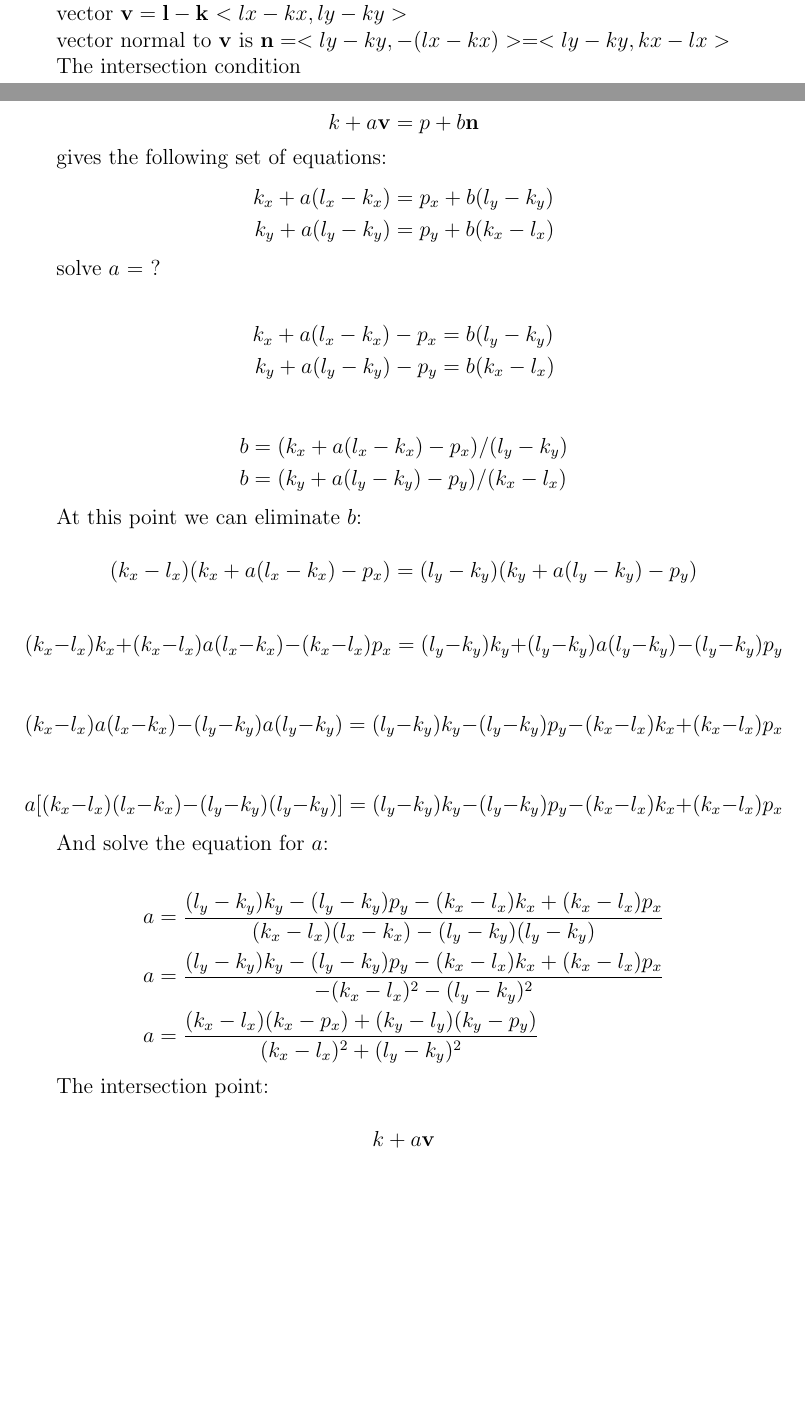
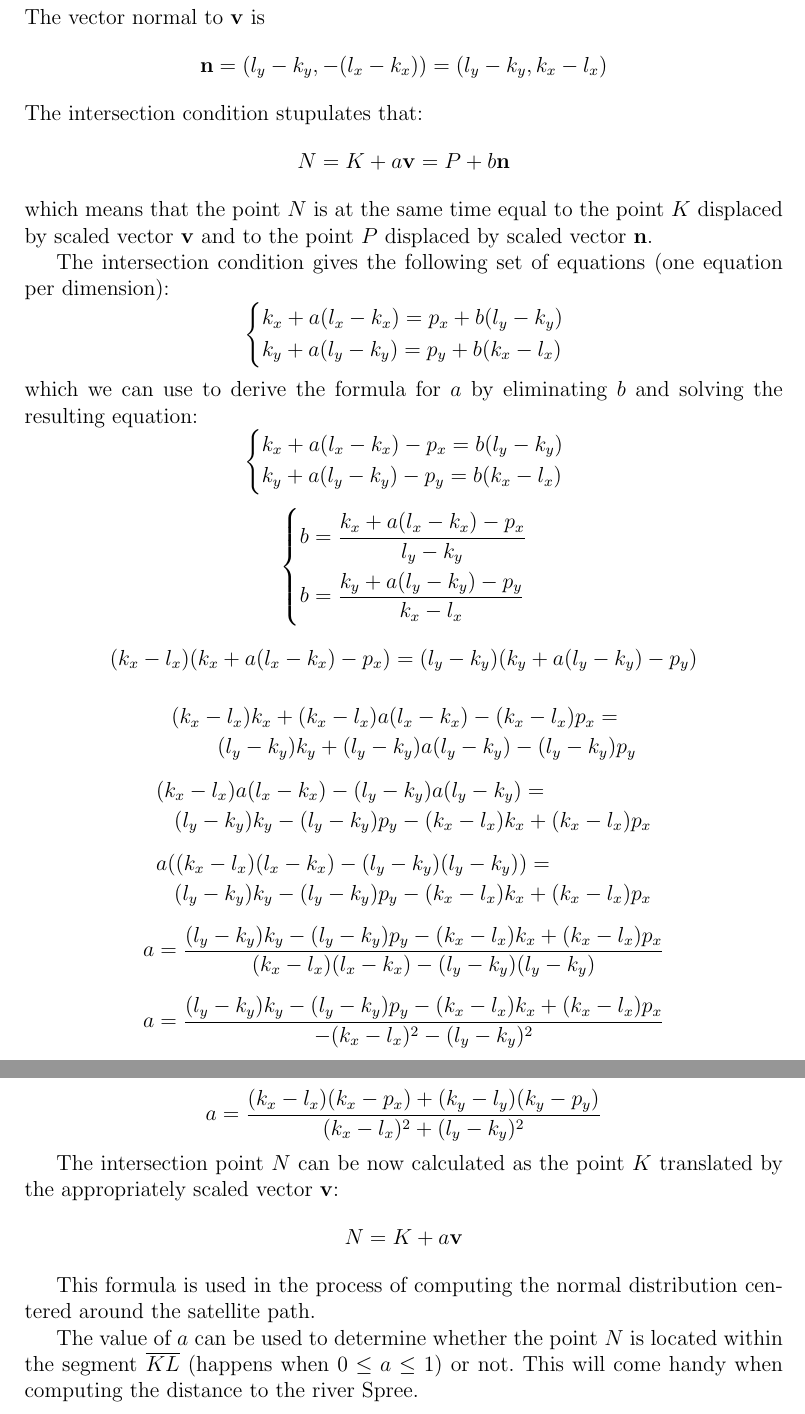
Before and after one commit to milj/zalando_top_analyst, a LaTeX document (math/math.tex): two parts of pages 3 and 4 of 4 before the commit and two parts of pages 4 and 5 of 5 after it, joined at a grey line, cut at the place of the change, the shorter picture padded with empty space. Compiled offline with pdfLaTeX.

Commit message:
Reformat 'Nearest point on a line' section

```diff
--- a/math/math.tex
+++ b/math/math.tex
@@ -5,6 +5,7 @@
 \usepackage{mathtools}
 \usepackage{physics}
 \usepackage{secdot}
+\usepackage{empheq}
 \sectiondot{subsection}
 \frenchspacing
 \title{\vspace{-2cm}The mathematics of Zalando's Next Top Analyst problem}
@@ -124,2 +127,2 @@ TODO format
+that is nearest to the point \(P\).
 
-Given 2 points on a line: \(k\), \(l\) and a point \(p\), find the location on a line that is nearest to the point \(p\).
@@ -126,51 +135,77 @@ Given 2 points on a line: \(k\), \(l\) and a point \(p\), find the location on a
+The vector normal to \(\vb{v}\) is
+\begin{equation*}
+\vb{n} = (l_y - k_y, -(l_x - k_x)) = (l_y - k_y, k_x - l_x)
+\end{equation*}
+The intersection condition stupulates that:
+\begin{equation*}
+N = K + a\vb{v} = P + b\vb{n}
+\end{equation*}
+which means that the point \(N\) is at the same time equal to the point \(K\) displaced by scaled vector \(\vb{v}\)
+and to the point \(P\) displaced by scaled vector \(\vb{n}\).
 
-vector \(\vb{v} = \vb{l-k}\) \(<lx - kx, ly - ky>\)
+The intersection condition gives the following set of equations (one equation per dimension):
+\begin{empheq}[left=\empheqlbrace]{align*}
+&k_x + a (l_x - k_x) = p_x + b (l_y - k_y)\\
+&k_y + a (l_y - k_y) = p_y + b (k_x - l_x)
+\end{empheq}
+which we can use to derive the formula for \(a\) by eliminating \(b\) and solving the resulting equation:
+\begin{empheq}[left=\empheqlbrace]{align*}
+&k_x + a (l_x - k_x) - p_x = b (l_y - k_y)\\
+&k_y + a (l_y - k_y) - p_y = b (k_x - l_x)
+\end{empheq}
+\begin{empheq}[left=\empheqlbrace]{align*}
+&b = \frac{k_x + a (l_x - k_x) - p_x}{l_y - k_y}\\
+&b = \frac{k_y + a (l_y - k_y) - p_y}{k_x - l_x}
+\end{empheq}
 
-vector normal to \(\vb{v}\) is \(\vb{n} = <ly - ky, -(lx - kx)> = <ly-ky, kx-lx>\)
+\begin{equation*}
+\begin{multlined}
+(k_x - l_x) (k_x + a (l_x - k_x) - p_x) =
+(l_y - k_y) (k_y + a (l_y - k_y) - p_y)
+\end{multlined}
+\end{equation*}
 
-The intersection condition
+\begin{equation*}
+\begin{multlined}
+(k_x - l_x) k_x + (k_x - l_x) a (l_x - k_x) - (k_x - l_x) p_x =\\
+(l_y - k_y) k_y + (l_y - k_y) a (l_y - k_y) - (l_y - k_y) p_y
+\end{multlined}
+\end{equation*}
 
-\[k + a\vb{v} = p + b\vb{n}\]
+\begin{equation*}
+\begin{multlined}
+(k_x - l_x) a (l_x - k_x) - (l_y - k_y) a (l_y - k_y) =\\
+(l_y - k_y) k_y - (l_y - k_y) p_y - (k_x - l_x) k_x + (k_x - l_x) p_x
+\end{multlined}
+\end{equation*}
 
-gives the following set of equations:
-\begin{align*}
-  k_x + a (l_x - k_x) &= p_x + b (l_y - k_y)\\
-  k_y + a (l_y - k_y) &= p_y + b (k_x - l_x)
-\end{align*}
+\begin{equation*}
+\begin{multlined}
+a ((k_x - l_x) (l_x - k_x) - (l_y - k_y) (l_y - k_y)) =\\
+(l_y - k_y) k_y - (l_y - k_y) p_y - (k_x - l_x) k_x + (k_x - l_x) p_x
+\end{multlined}
+\end{equation*}
 
-solve \(a\) = ?
+\begin{equation*}
+  a = \frac{(l_y - k_y)k_y - (l_y - k_y)p_y - (k_x - l_x)k_x + (k_x - l_x)p_x}{(k_x - l_x)(l_x - k_x) - (l_y - k_y)(l_y - k_y)}\\
+\end{equation*}
 
-\begin{align*}
-  k_x + a (l_x - k_x) - p_x &= b (l_y - k_y)\\
-  k_y + a (l_y - k_y) - p_y &= b (k_x - l_x)
-\end{align*}
+\begin{equation*}
+  a = \frac{(l_y - k_y)k_y - (l_y - k_y)p_y - (k_x - l_x)k_x + (k_x - l_x)p_x}{- (k_x - l_x)^2 - (l_y - k_y)^2}\\
+\end{equation*}
 
-\begin{align*}
-  b &= (k_x + a (l_x - k_x) - p_x) / (l_y - k_y)\\
-  b &= (k_y + a (l_y - k_y) - p_y) / (k_x - l_x)
-\end{align*}
+\begin{equation*}
+  a = \frac{(k_x - l_x)(k_x - p_x) + (k_y - l_y)(k_y - p_y)}{(k_x - l_x)^2 + (l_y - k_y)^2}
+\end{equation*}
 
-At this point we can eliminate \(b\):
+The intersection point \(N\) can be now calculated as the point \(K\)
+translated by the appropriately scaled vector \(\vb{v}\):
+\[N = K + a\vb{v}\]
 
-\[(k_x - l_x) (k_x + a (l_x - k_x) - p_x) = (l_y - k_y) (k_y + a (l_y - k_y) - p_y)\]
+This formula is used in the process of computing the normal distribution centered around the satellite path.
 
-\[(k_x - l_x) k_x + (k_x - l_x) a (l_x - k_x) - (k_x - l_x) p_x = (l_y - k_y) k_y + (l_y - k_y) a (l_y - k_y) - (l_y - k_y) p_y\]
-
-\[(k_x - l_x) a (l_x - k_x) - (l_y - k_y) a (l_y - k_y) = (l_y - k_y) k_y - (l_y - k_y) p_y - (k_x - l_x) k_x + (k_x - l_x) p_x\]
-
-\[a [(k_x - l_x) (l_x - k_x) - (l_y - k_y) (l_y - k_y)] = (l_y - k_y) k_y - (l_y - k_y) p_y - (k_x - l_x) k_x + (k_x - l_x) p_x\]
-
-And solve the equation for \(a\):
-
-\begin{align*}
-  a &= \frac{(l_y - k_y)k_y - (l_y - k_y)p_y - (k_x - l_x)k_x + (k_x - l_x)p_x}{(k_x - l_x)(l_x - k_x) - (l_y - k_y)(l_y - k_y)}\\
-  a &= \frac{(l_y - k_y)k_y - (l_y - k_y)p_y - (k_x - l_x)k_x + (k_x - l_x)p_x}{- (k_x - l_x)^2 - (l_y - k_y)^2}\\
-  a &= \frac{(k_x - l_x)(k_x - p_x) + (k_y - l_y)(k_y - p_y)}{(k_x - l_x)^2 + (l_y - k_y)^2}
-\end{align*}
-
-The intersection point:
-
-\[k + a\vb{v}\]
-
+The value of \(a\) can be used to determine whether the point \(N\) is located within
+the segment \(\overline{KL}\) (happens when \(0 \leq a \leq 1\)) or not. This will come handy when computing
+the distance to the river Spree.
 
 \end{document}
```
Also changed, not shown: math/math.tex (14 more changed lines).
